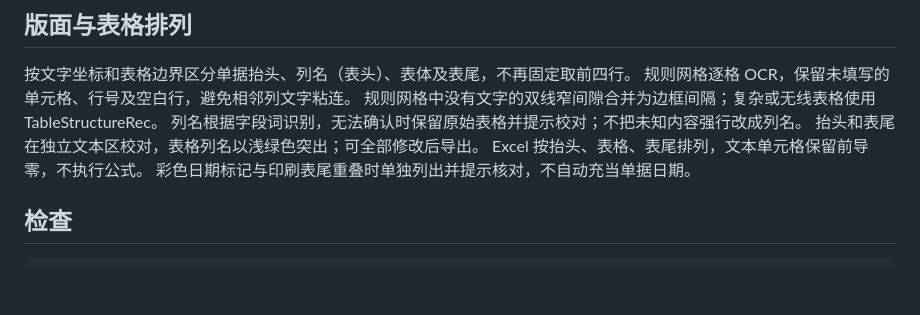
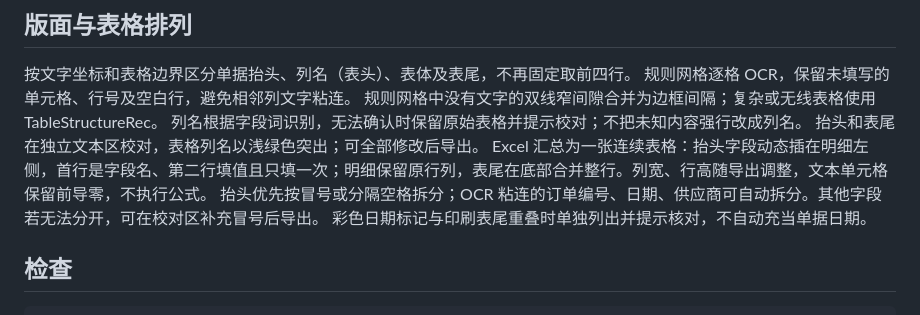
Before and after one commit to paladinemb/enterprise-erp-ocr, a Markdown page: README.md, the part around the change. GitHub-like rendering; blank space fills up the shorter version.

Commit message:
Export one combined table with heading fields on the left and footer below

```diff
--- a/README.md
+++ b/README.md
@@ -35,7 +35,8 @@ python3.12 -m venv .venv
 规则网格中没有文字的双线窄间隙合并为边框间隔；复杂或无线表格使用 TableStructureRec。
 列名根据字段词识别，无法确认时保留原始表格并提示校对；不把未知内容强行改成列名。
 抬头和表尾在独立文本区校对，表格列名以浅绿色突出；可全部修改后导出。
-Excel 按抬头、表格、表尾排列，文本单元格保留前导零，不执行公式。
+Excel 汇总为一张连续表格：抬头字段动态插在明细左侧，首行是字段名、第二行填值且只填一次；明细保留原行列，表尾在底部合并整行。列宽、行高随导出调整，文本单元格保留前导零，不执行公式。
+抬头优先按冒号或分隔空格拆分；OCR 粘连的订单编号、日期、供应商可自动拆分。其他字段若无法分开，可在校对区补充冒号后导出。
 彩色日期标记与印刷表尾重叠时单独列出并提示核对，不自动充当单据日期。
 
 ## 检查
```
